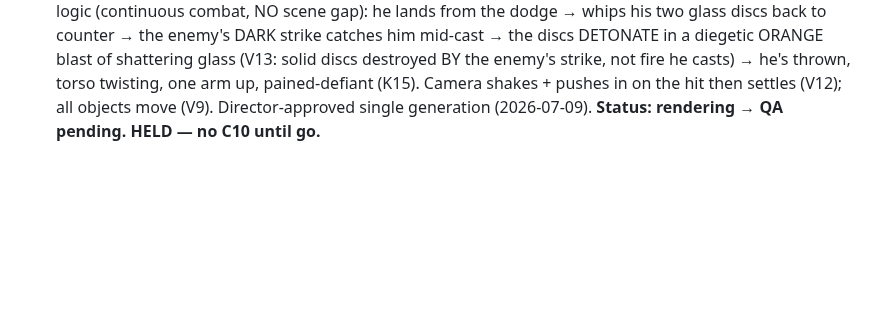
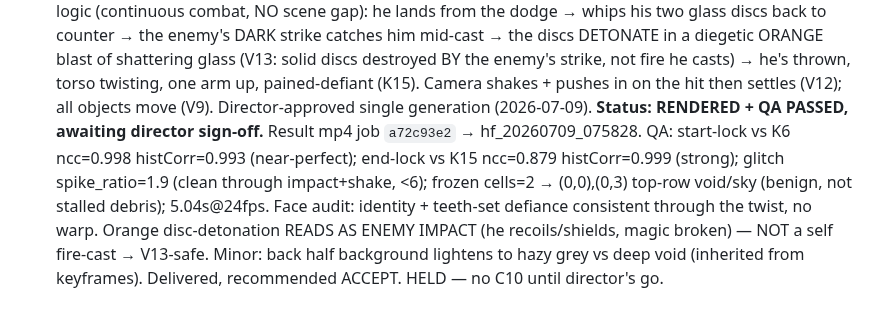
Before and after one commit to HusamAri/Fantastical-elements, a Markdown page: episodes/E01-forp-hero-intro/VIDEO-CHAIN.md, the part around the change. GitHub-like rendering; blank space fills up the shorter version.

Commit message:
chore(video-chain): C9 K6->K15 (spin interrupted) QA passed, awaiting sign-off
Co-Authored-By: Claude Opus 4.8 <noreply@anthropic.com>
Claude-Session: https://claude.ai/code/session_01SsvZjbxXNEx2NFLL3EnoJg

```diff
--- a/episodes/E01-forp-hero-intro/VIDEO-CHAIN.md
+++ b/episodes/E01-forp-hero-intro/VIDEO-CHAIN.md
@@ -119,4 +119,12 @@ the least. Extend for phase 2 by appending clips + SPANS rows (holds for reveals
   diegetic ORANGE blast of shattering glass (V13: solid discs destroyed BY the enemy's strike, not
   fire he casts) → he's thrown, torso twisting, one arm up, pained-defiant (K15). Camera shakes +
   pushes in on the hit then settles (V12); all objects move (V9). Director-approved single generation
-  (2026-07-09). **Status: rendering → QA pending. HELD — no C10 until go.**
+  (2026-07-09).
+  **Status: RENDERED + QA PASSED, awaiting director sign-off.** Result mp4 job `a72c93e2` →
+  hf_20260709_075828. QA: start-lock vs K6 ncc=0.998 histCorr=0.993 (near-perfect); end-lock vs K15
+  ncc=0.879 histCorr=0.999 (strong); glitch spike_ratio=1.9 (clean through impact+shake, <6); frozen
+  cells=2 → (0,0),(0,3) top-row void/sky (benign, not stalled debris); 5.04s@24fps. Face audit:
+  identity + teeth-set defiance consistent through the twist, no warp. Orange disc-detonation READS
+  AS ENEMY IMPACT (he recoils/shields, magic broken) — NOT a self fire-cast → V13-safe. Minor: back
+  half background lightens to hazy grey vs deep void (inherited from keyframes). Delivered, recommended
+  ACCEPT. HELD — no C10 until director's go.
```
